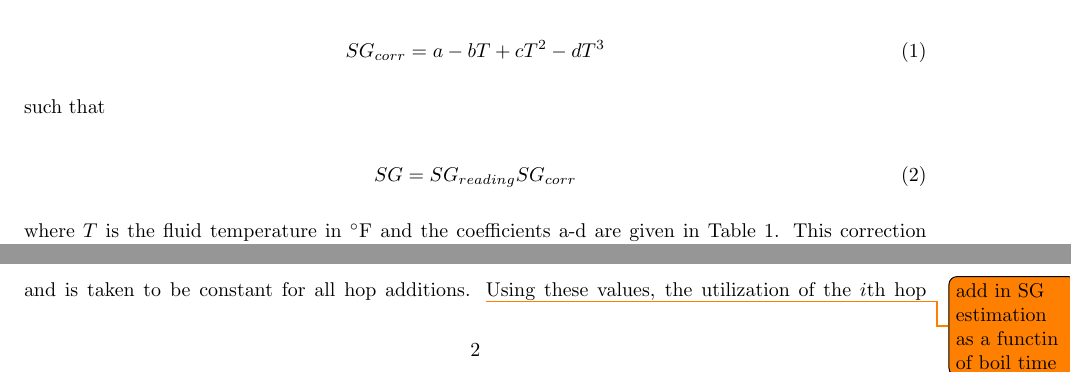
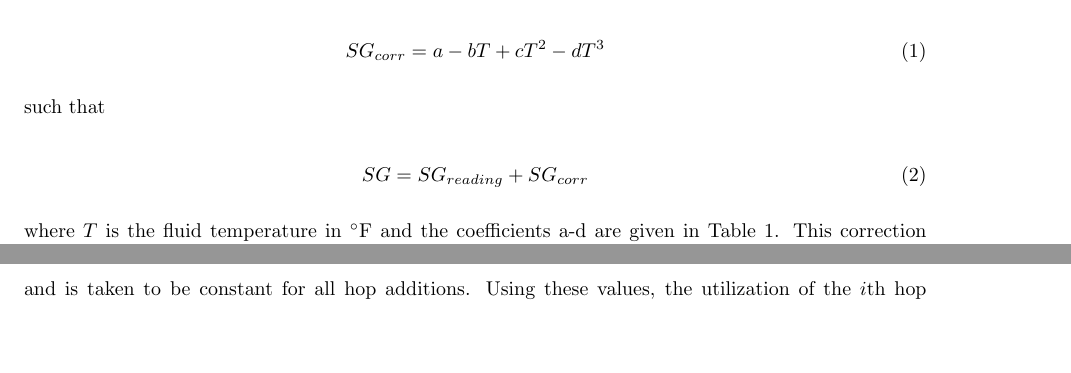
Before and after one commit to cartemic/brew-planner, a LaTeX document (main.tex, which reads Sections/Bitterness.tex, Sections/SGcorrection.tex): two parts of pages 1 and 2 of 4 before the commit and two parts of pages 1 and 3 of 4 after it, joined at a grey line, cut so that both start at the same text, the shorter picture padded with empty space. Compiled offline with pdfLaTeX.

Commit message:
Updates from ShareLaTeX

```diff
--- a/Sections/Bitterness.tex
+++ b/Sections/Bitterness.tex
@@ -24,7 +24,7 @@
             f_{G} = 1.0256 \left( SG_{boil} - 40 (SG_{boil} - 1)^{2} \right)
         \end{equation}
 
-        and is taken to be constant for all hop additions. \todo{add in SG estimation as a functin of boil time} Using these values, the utilization of the $i$th hop addition, $U_{i}$, is
+        and is taken to be constant for all hop additions. Using these values, the utilization of the $i$th hop addition, $U_{i}$, is
 
         \begin{equation}
             U_{i} = f_{t,i}f_{G}.
--- a/Sections/SGcorrection.tex
+++ b/Sections/SGcorrection.tex
@@ -12,7 +12,7 @@
     such that
 
     \begin{equation}
-        SG = SG_{reading} SG_{corr}
+        SG = SG_{reading} + SG_{corr}
     \end{equation}
 
     where $T$ is the fluid temperature in \tdeg F and the coefficients a-d are given in Table \ref{tab:sgcorr}. This correction applies to original ($OG$) and final ($FG$) gravities, which are then used to calculate alcohol and caloric content. This correction factor is based on a curve fit and should  be accurate between 32$\degree$F and 212$\degree$F \cite{hall_1995}.
```
